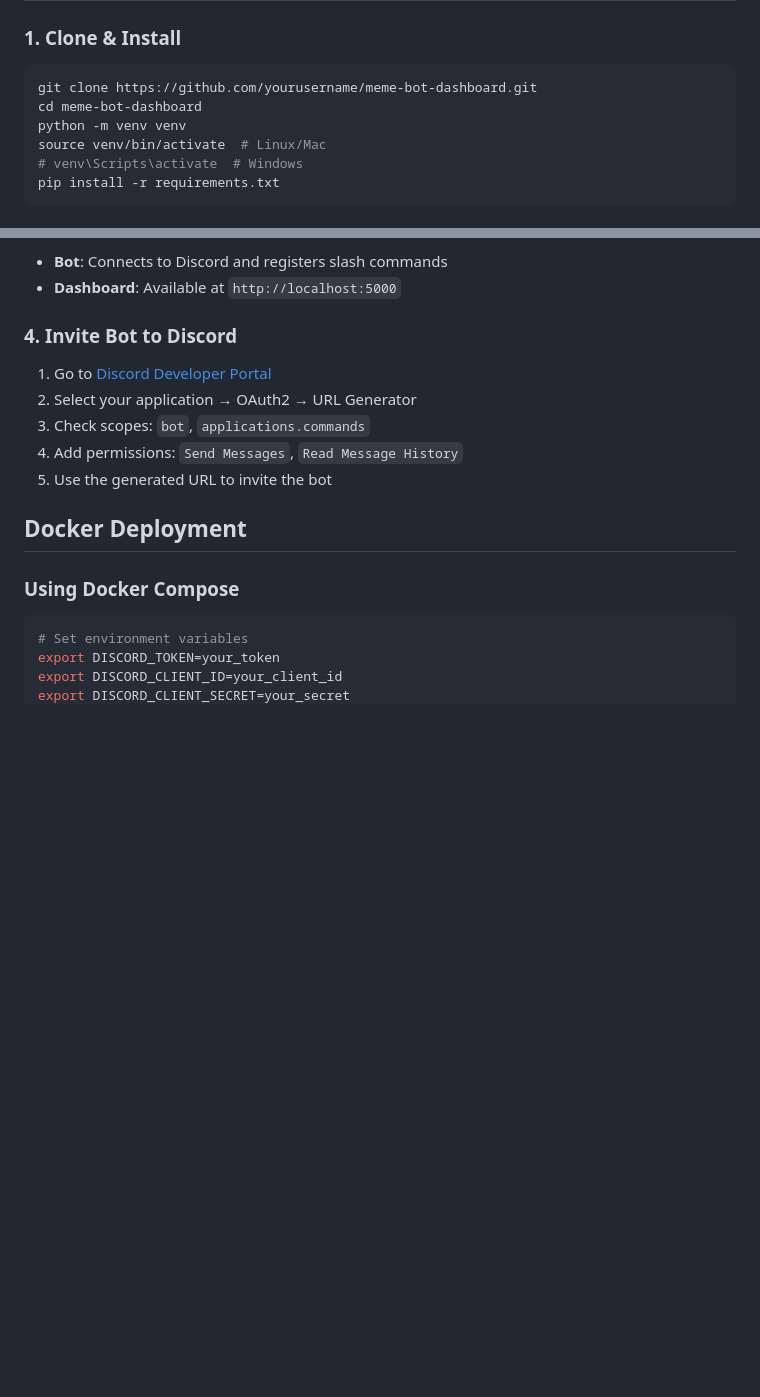
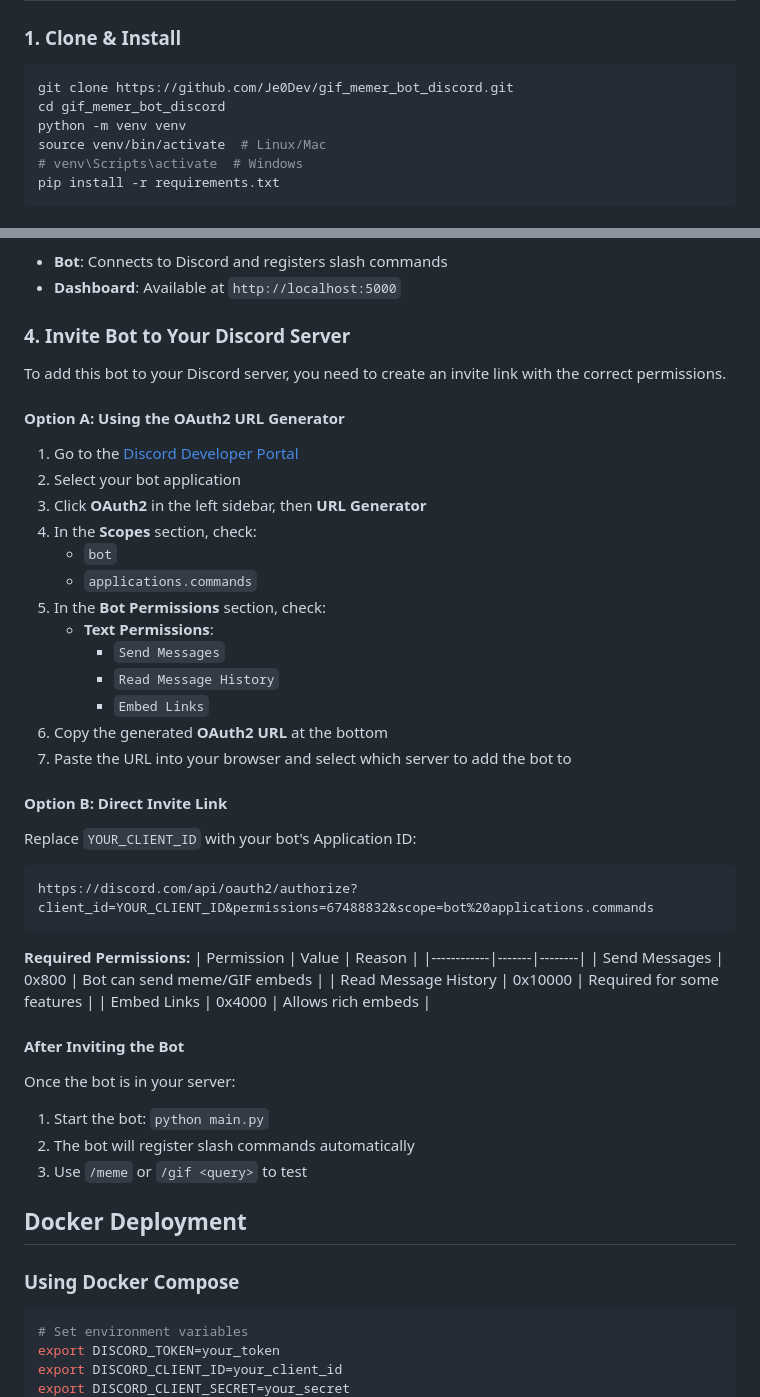
Before and after one commit to Je0Dev/gif_memer_bot_discord, a Markdown page: README.md, 2 parts joined by grey strips. Rendered like a GitHub page; blank space fills up the shorter version.

Commit message:
docs: expand bot invite instructions and fix repo URL

````diff
--- a/README.md
+++ b/README.md
@@ -47,8 +47,8 @@ A professional Discord bot built with `discord.py` featuring meme and GIF comman
 ### 1. Clone & Install
 
 ```bash
-git clone https://github.com/yourusername/meme-bot-dashboard.git
-cd meme-bot-dashboard
+git clone https://github.com/Je0Dev/gif_memer_bot_discord.git
+cd gif_memer_bot_discord
 python -m venv venv
 source venv/bin/activate  # Linux/Mac
 # venv\Scripts\activate  # Windows
@@ -87,13 +87,47 @@ This starts both the Discord bot and web dashboard concurrently.
 - **Bot**: Connects to Discord and registers slash commands
 - **Dashboard**: Available at `http://localhost:5000`
 
-### 4. Invite Bot to Discord
+### 4. Invite Bot to Your Discord Server
 
-1. Go to [Discord Developer Portal](https://discord.com/developers/applications)
-2. Select your application → OAuth2 → URL Generator
-3. Check scopes: `bot`, `applications.commands`
-4. Add permissions: `Send Messages`, `Read Message History`
-5. Use the generated URL to invite the bot
+To add this bot to your Discord server, you need to create an invite link with the correct permissions.
+
+#### Option A: Using the OAuth2 URL Generator
+
+1. Go to the [Discord Developer Portal](https://discord.com/developers/applications)
+2. Select your bot application
+3. Click **OAuth2** in the left sidebar, then **URL Generator**
+4. In the **Scopes** section, check:
+   - `bot`
+   - `applications.commands`
+5. In the **Bot Permissions** section, check:
+   - **Text Permissions**:
+     - `Send Messages`
+     - `Read Message History`
+     - `Embed Links`
+6. Copy the generated **OAuth2 URL** at the bottom
+7. Paste the URL into your browser and select which server to add the bot to
+
+#### Option B: Direct Invite Link
+
+Replace `YOUR_CLIENT_ID` with your bot's Application ID:
+
+```
+https://discord.com/api/oauth2/authorize?client_id=YOUR_CLIENT_ID&permissions=67488832&scope=bot%20applications.commands
+```
+
+**Required Permissions:**
+| Permission | Value | Reason |
+|------------|-------|--------|
+| Send Messages | 0x800 | Bot can send meme/GIF embeds |
+| Read Message History | 0x10000 | Required for some features |
+| Embed Links | 0x4000 | Allows rich embeds |
+
+#### After Inviting the Bot
+
+Once the bot is in your server:
+1. Start the bot: `python main.py`
+2. The bot will register slash commands automatically
+3. Use `/meme` or `/gif <query>` to test
 
 ## Docker Deployment
 
````
